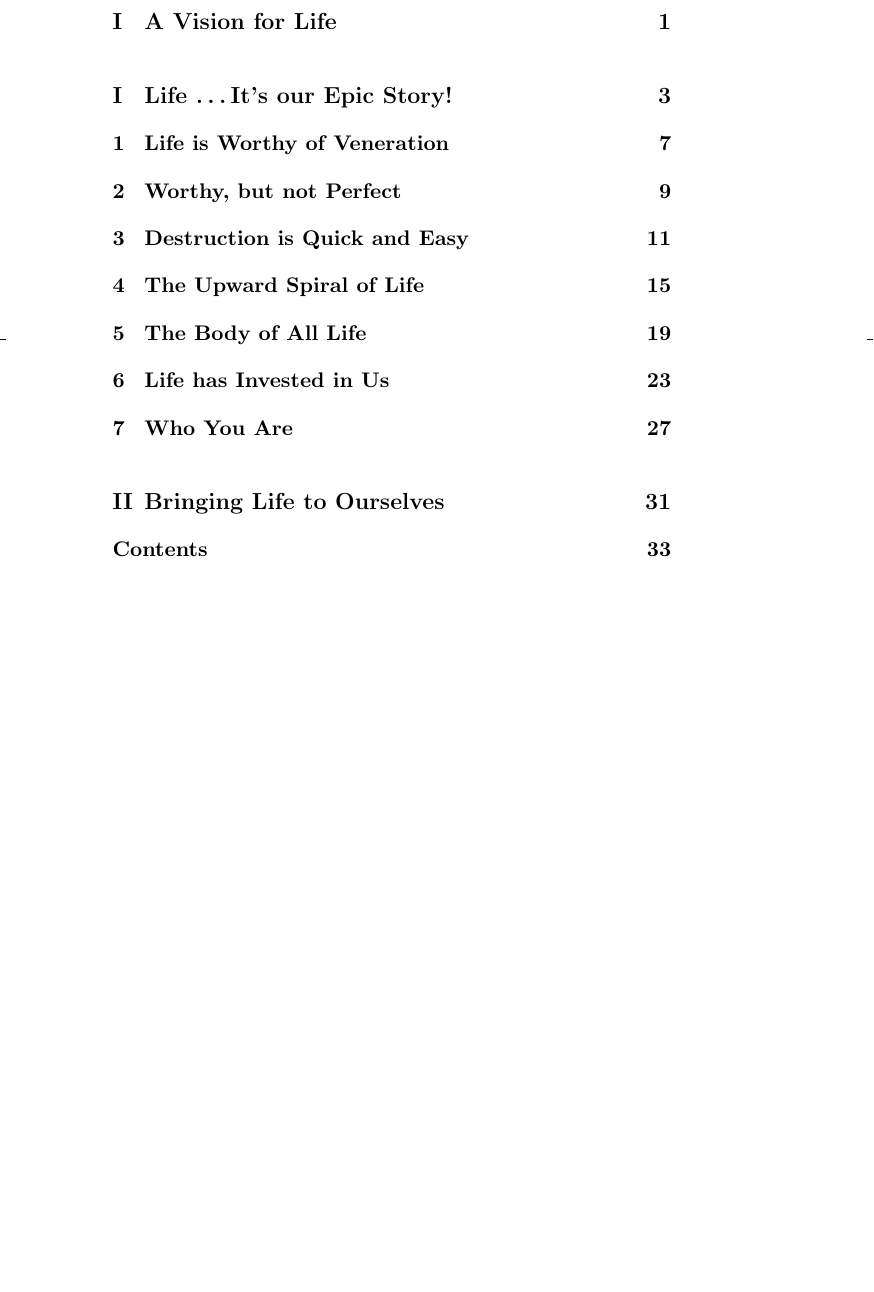
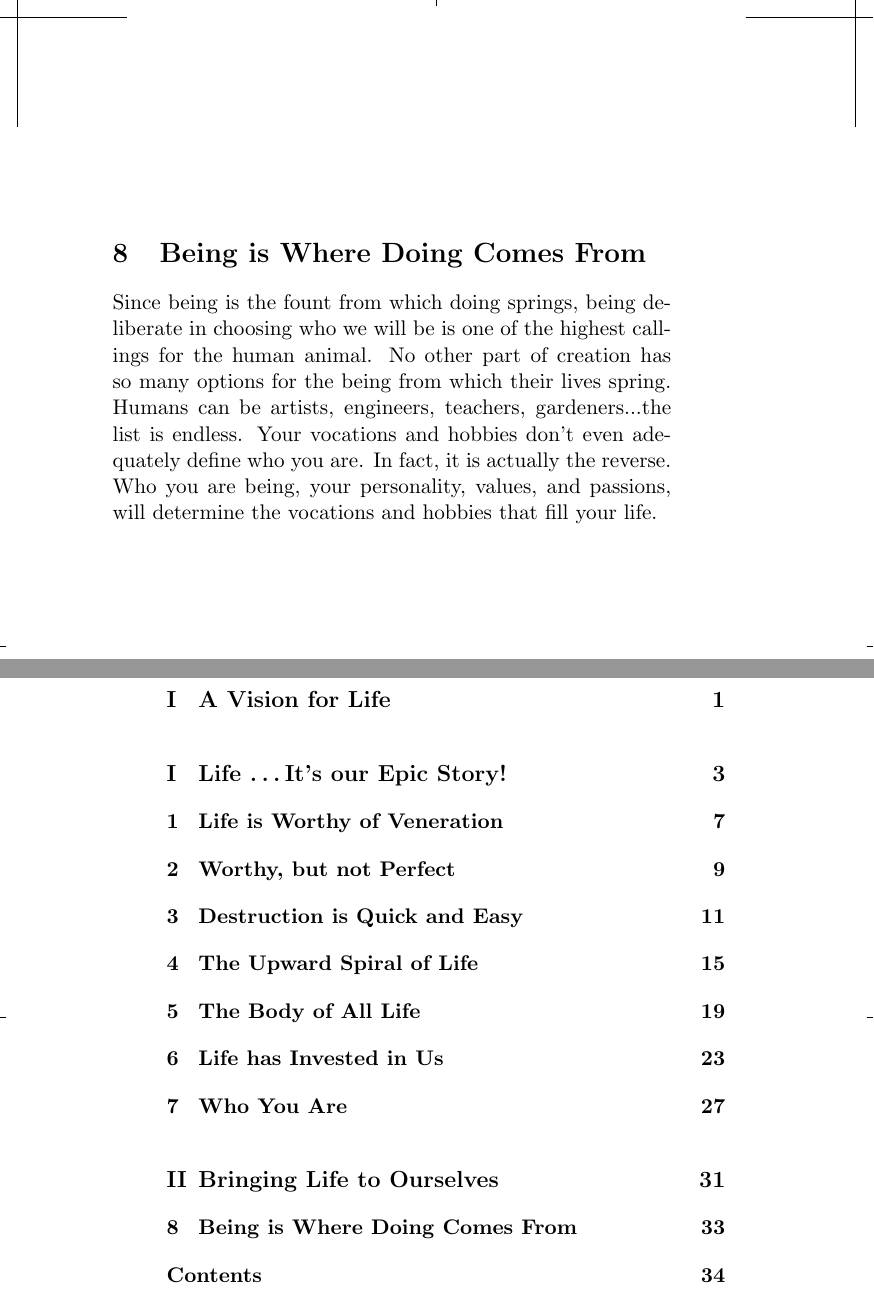
Before and after one commit to SolSeed/a-book-of-life, a LaTeX book (main.tex): part of page 43 of 43 before the commit and two parts of pages 43 and 44 of 44 after it, the two joined at a grey line, cut at the place of the change, the shorter picture padded with empty space. Compiled offline with pdfLaTeX.

Commit message:
Being is Where Doing Comes From chapter

```diff
--- a/main.tex
+++ b/main.tex
@@ -537,6 +537,17 @@ Borrowing a metaphor from Erwin Ramsdell Goodenough:
 
 \part{Bringing Life to Ourselves}
 
+\chapter{Being is Where Doing Comes From}
+
+Since being is the fount from which doing springs, being deliberate in choosing
+who we will be is one of the highest callings for the human animal. No other
+part of creation has so many options for the being from which their lives
+spring. Humans can be artists, engineers, teachers, gardeners...the list is
+endless. Your vocations and hobbies don't even adequately define who you are.
+In fact, it is actually the reverse. Who you are being, your personality,
+values, and passions, will determine the vocations and hobbies that fill your
+life.
+
 % Last pages for ToC
 %-------------------------------------------------------------------------------
 \newpage
```
